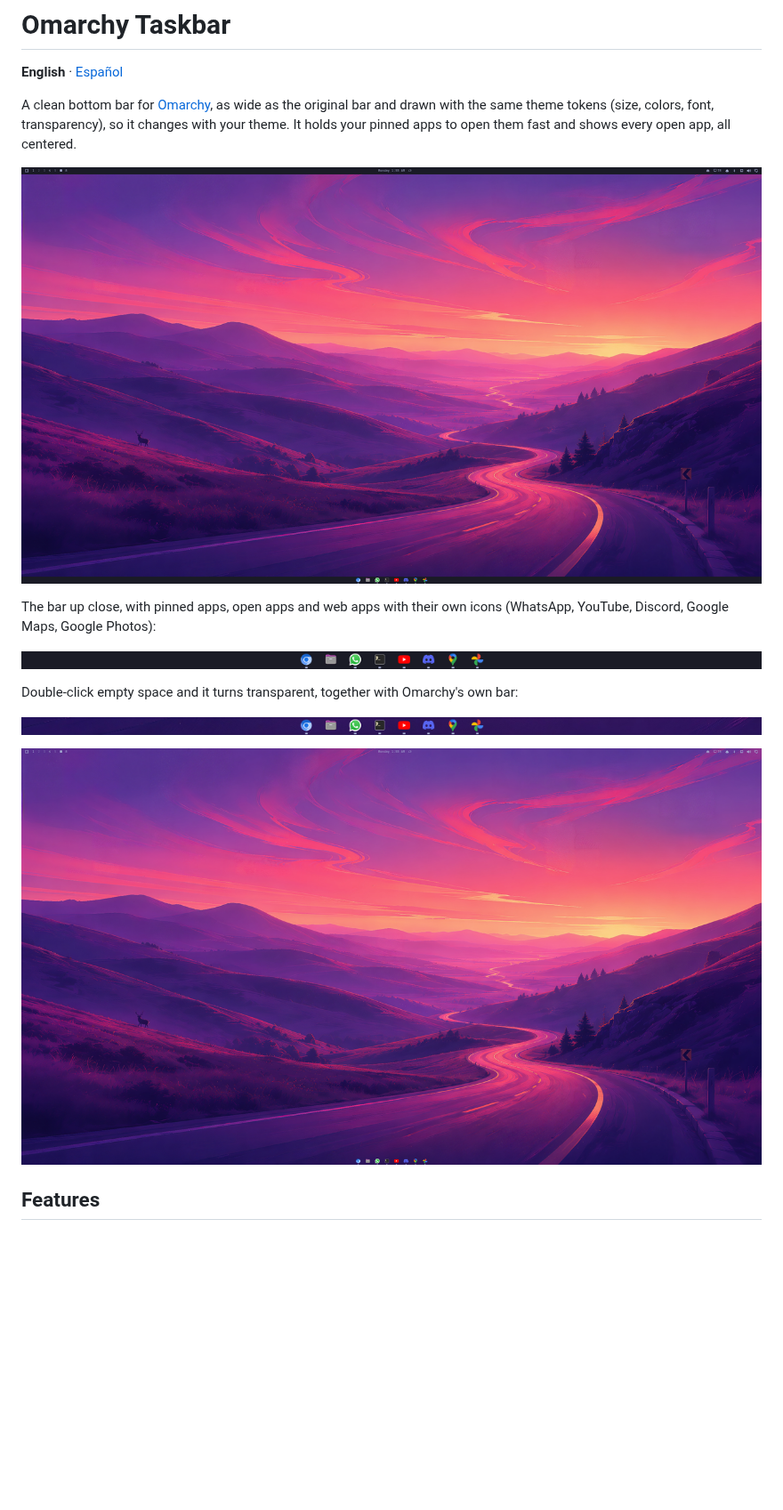
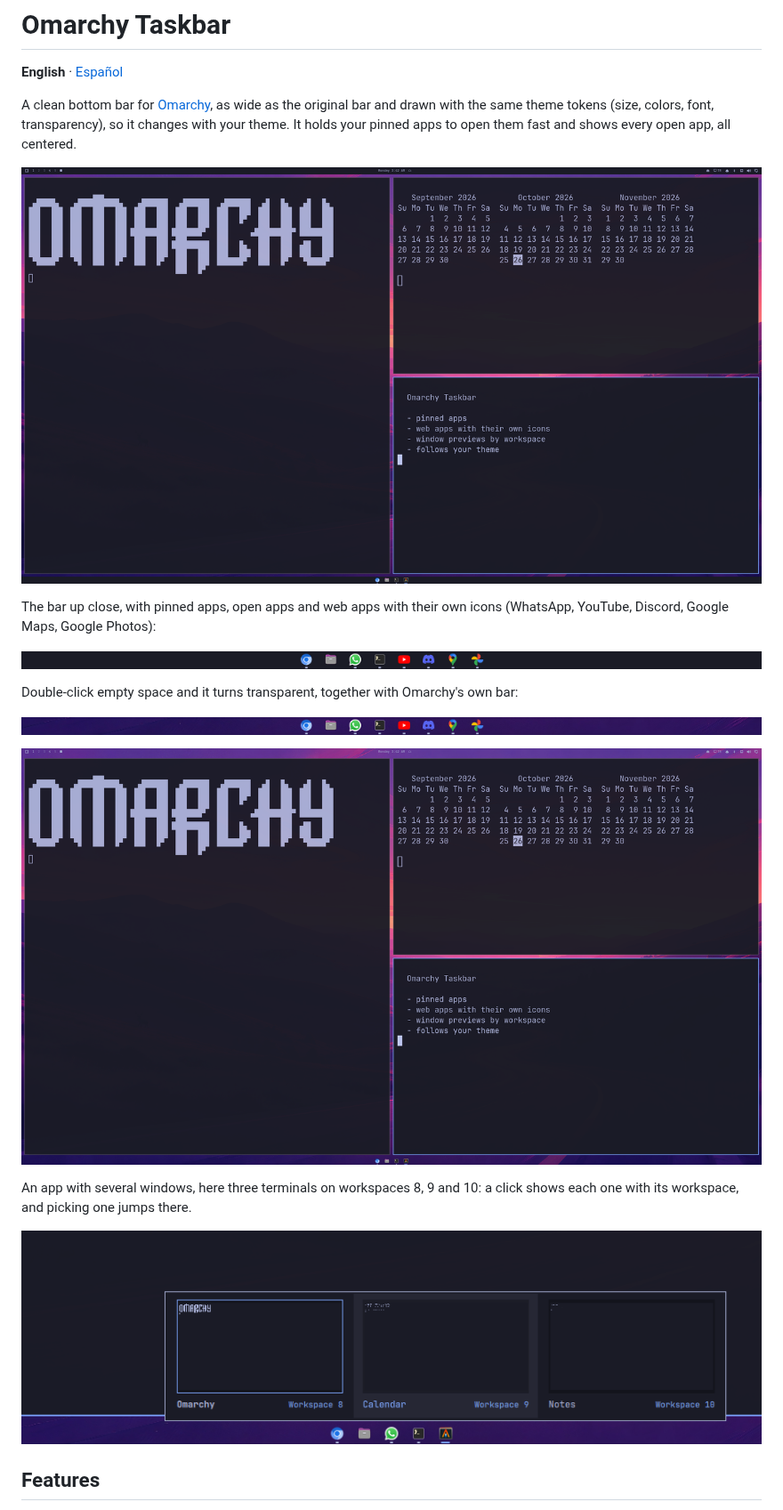
Before and after one commit to gsus67/omarchy-taskbar, a Markdown page: README.md, the part around the change. Shown at 89% size. Rendered like a GitHub page; pictures changed too: assets/screen-transparent.png, assets/window-previews.png (added), preview.png; blank space fills up the shorter version.

```diff
--- a/README.md
+++ b/README.md
@@ -20,6 +20,11 @@ bar:
 ![The bar, transparent](assets/bar-transparent.png)
 
 ![Full screen with the transparent bar](assets/screen-transparent.png)
+
+An app with several windows, here three terminals on workspaces 8, 9 and 10:
+a click shows each one with its workspace, and picking one jumps there.
+
+![Window previews with their workspace](assets/window-previews.png)
 
 ## Features
 
```
Also changed, not shown: README.es.md (+4 -0 lines).
